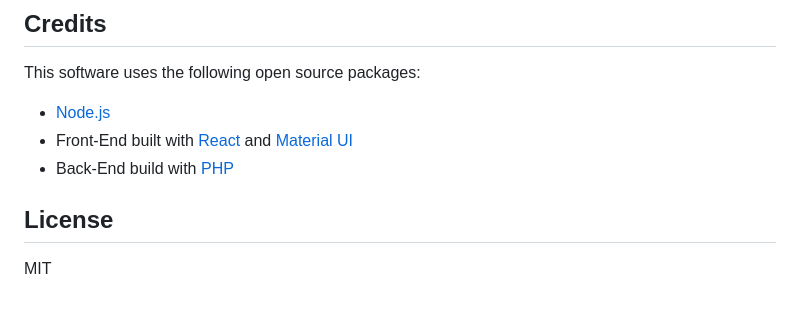
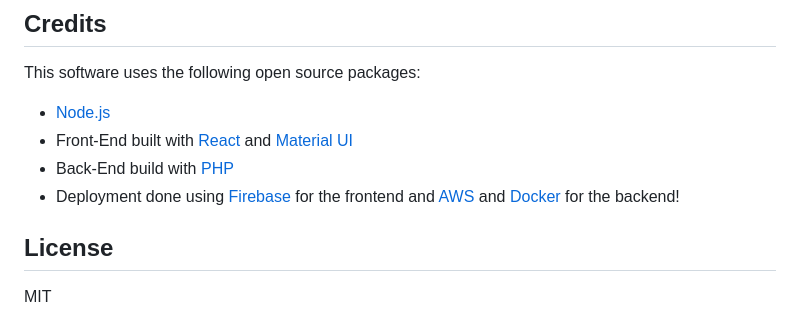
Before and after one commit to PelumiTayo/comp333-MVC, a Markdown page: README.md, the part around the change. GitHub-like rendering.

```diff
--- a/README.md
+++ b/README.md
@@ -84,6 +84,7 @@ This software uses the following open source packages:
 - [Node.js](https://nodejs.org/)
 - Front-End built with [React](https://react.dev/) and [Material UI](https://mui.com/)
 - Back-End build with [PHP](https://www.php.net/)
+- Deployment done using [Firebase](https://firebase.google.com/) for the frontend and [AWS](https://aws.amazon.com/) and [Docker](https://www.docker.com/) for the backend!
 
 
 ## License
```
